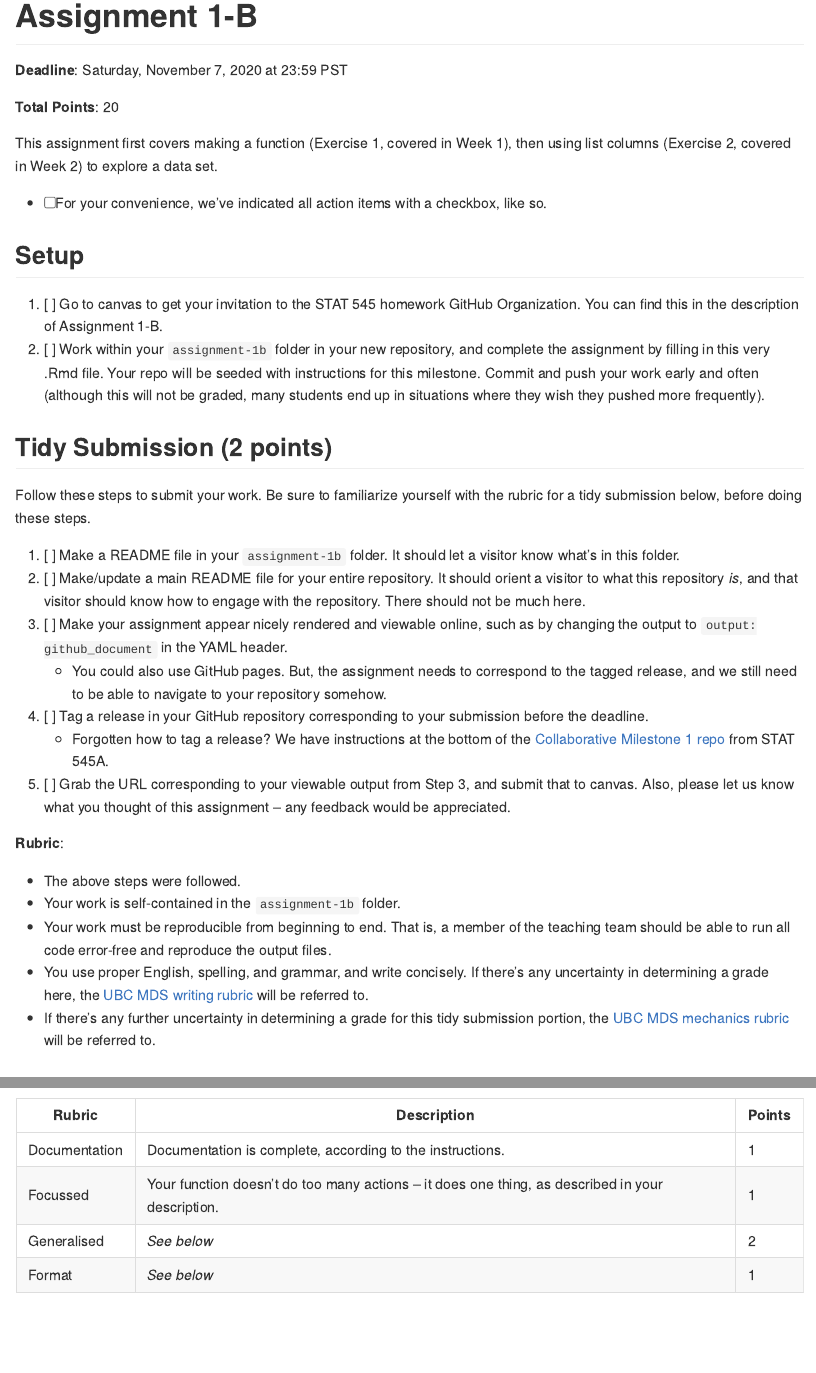
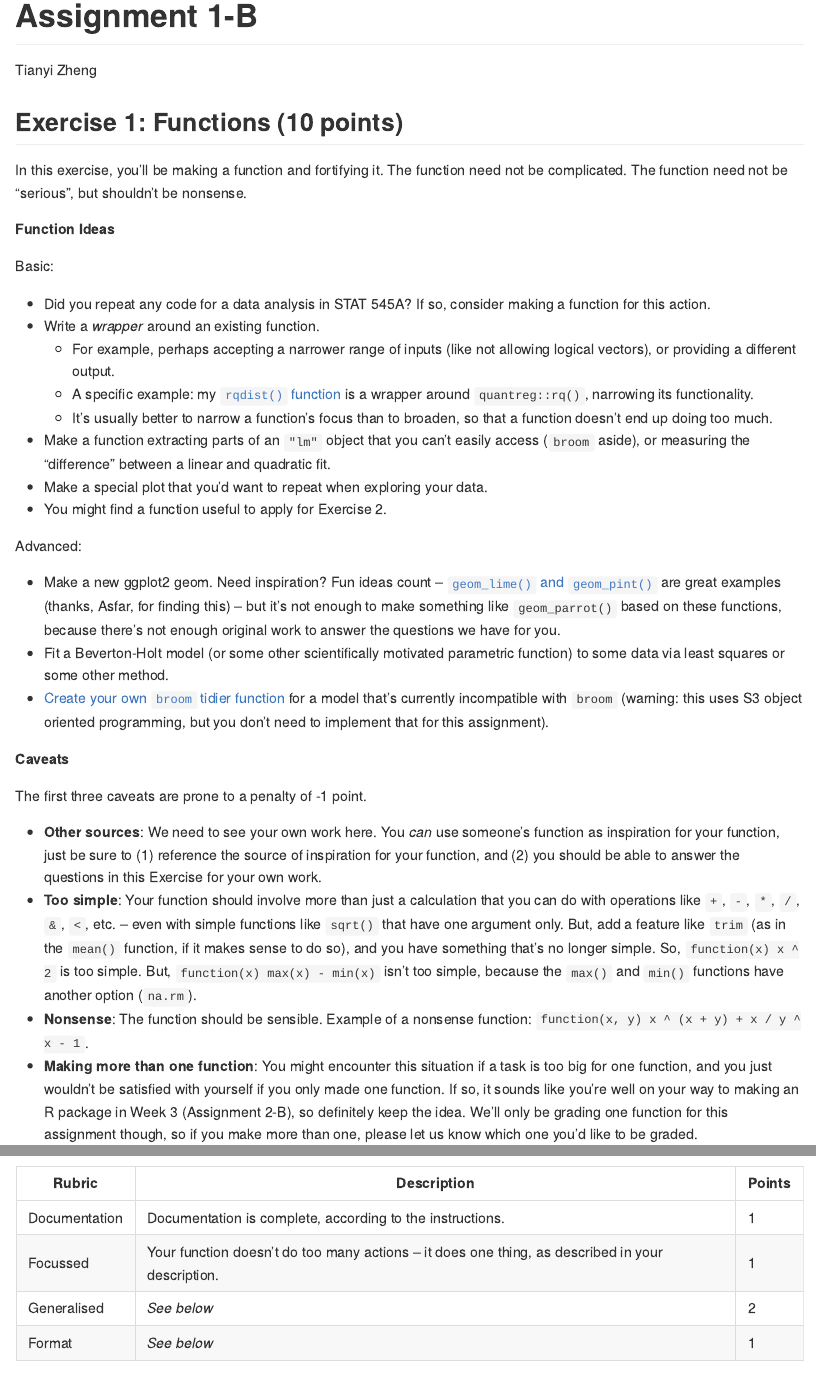
Before and after one commit to stat545ubc-2020/stat-545b-assignments-tianyica, an R Markdown document (assignment-1b/assignment-1B.Rmd): the page in a window 1100 px wide, from its top, and a second part further down, joined at a grey line. Rendered offline with R 4.5, knitr and Pandoc, with nearby package versions; both versions are drawn in the output format of the newer one.

Commit message:
AS1 Setup

```diff
--- a/assignment-1b/assignment-1B.Rmd
+++ b/assignment-1b/assignment-1B.Rmd
@@ -1,42 +1,9 @@
 ---
 title: "Assignment 1-B"
 subtitle: "Version 1.0"
-output: html_document
+output: github_document
+author: Tianyi Zheng
 ---
-
-__Deadline__: Saturday, November 7, 2020 at 23:59 PST
-
-__Total Points__: 20
-
-This assignment first covers making a function (Exercise 1, covered in Week 1), then using list columns (Exercise 2, covered in Week 2) to explore a data set.
-
-- [ ] For your convenience, we've indicated all action items with a checkbox, like so.
-
-## Setup
-
-1. [ ] Go to canvas to get your invitation to the STAT 545 homework GitHub Organization. You can find this in the description of Assignment 1-B.
-2. [ ] Work within your `assignment-1b` folder in your new repository, and complete the assignment by filling in this very .Rmd file. Your repo will be seeded with instructions for this milestone. Commit and push your work early and often (although this will not be graded, many students end up in situations where they wish they pushed more frequently).
-
-## Tidy Submission (2 points)
-
-Follow these steps to submit your work. Be sure to familiarize yourself with the rubric for a tidy submission below, before doing these steps.
-
-1. [ ] Make a README file in your `assignment-1b` folder. It should let a visitor know what's in this folder.
-2. [ ] Make/update a main README file for your entire repository. It should orient a visitor to what this repository _is_, and that visitor should know how to engage with the repository. There should not be much here.
-3. [ ] Make your assignment appear nicely rendered and viewable online, such as by changing the output to `output: github_document` in the YAML header.
-    - You could also use GitHub pages. But, the assignment needs to correspond to the tagged release, and we still need to be able to navigate to your repository somehow.
-4. [ ] Tag a release in your GitHub repository corresponding to your submission before the deadline.
-    - Forgotten how to tag a release? We have instructions at the bottom of the [Collaborative Milestone 1 repo](https://stat545.stat.ubc.ca/collaborative-project/milestone1/readme/) from STAT 545A.
-5. [ ] Grab the URL corresponding to your viewable output from Step 3, and submit that to canvas. Also, please let us know what you thought of this assignment -- any feedback would be appreciated.
-
-**Rubric**:
-
-- The above steps were followed.
-- Your work is self-contained in the `assignment-1b` folder.
-- Your work must be reproducible from beginning to end. That is, a member of the teaching team should be able to run all code error-free and reproduce the output files.
-- You use proper English, spelling, and grammar, and write concisely. If there's any uncertainty in determining a grade here, the [UBC MDS writing rubric](https://github.com/UBC-MDS/public/blob/master/rubric/rubric_writing.md) will be referred to.
-- If there's any further uncertainty in determining a grade for this tidy submission portion, the [UBC MDS mechanics rubric](https://github.com/UBC-MDS/public/blob/master/rubric/rubric_mech.md) will be referred to.
-
 
 
 ## Exercise 1: Functions (10 points)
```
Also changed, not shown: assignment-1b/assignment-1B.md (added).
